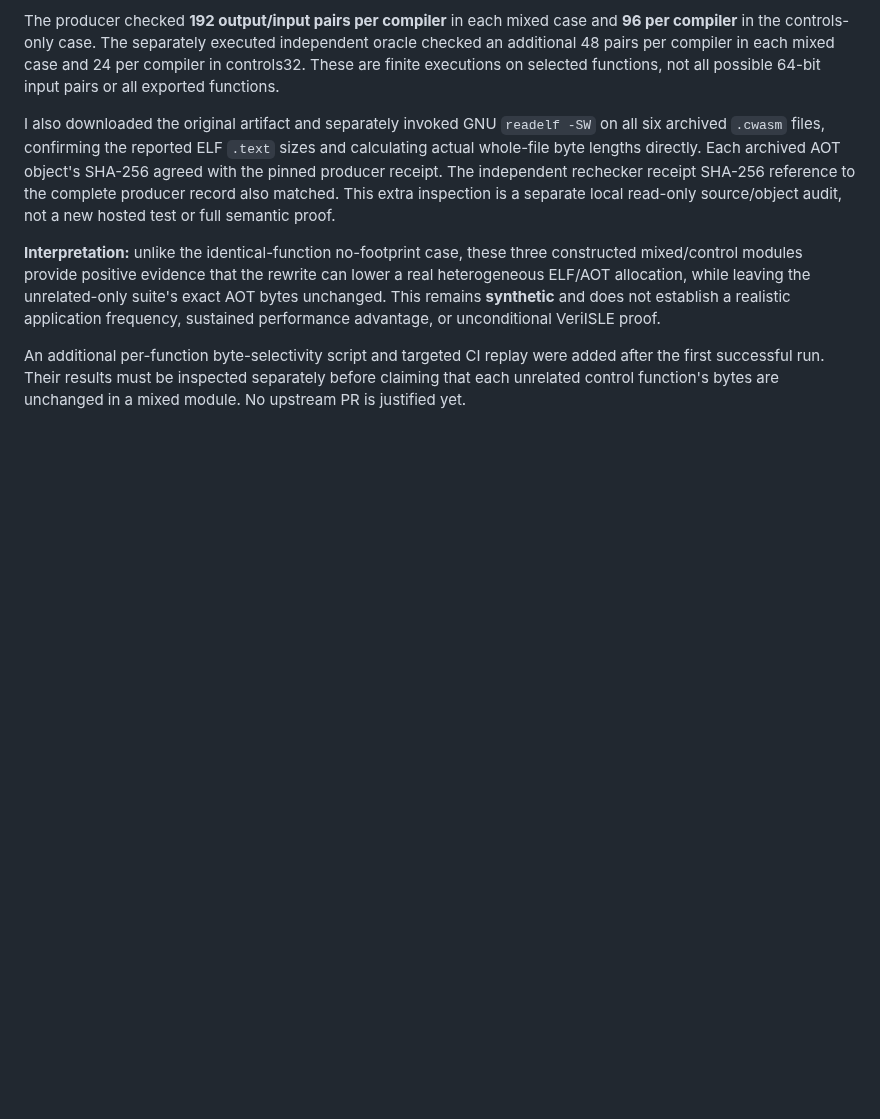
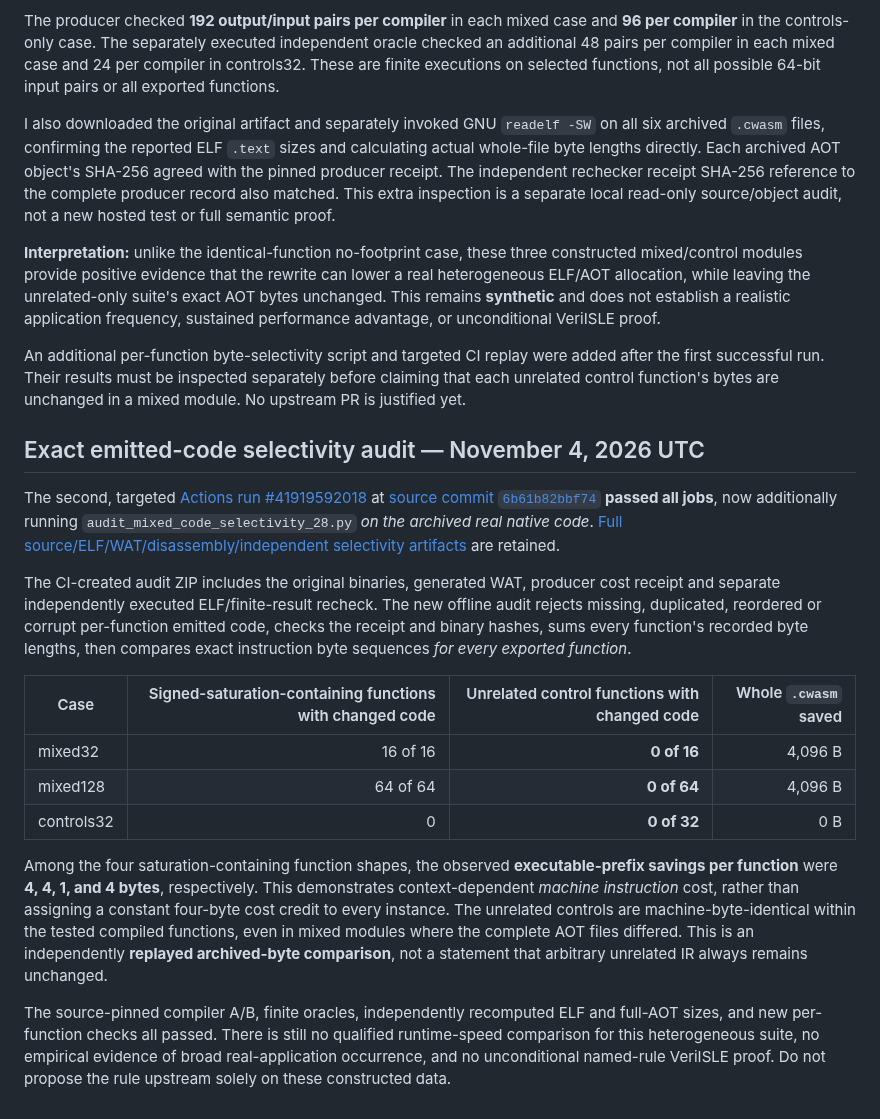
Before and after one commit to TheDarkLightX/ZenoFCIS, a Markdown page: experiments/cranelift-tier1/WASMTIME_MIXED_CONTEXTS_28.md, the part around the change. Drawn GitHub-style; blank space fills up the shorter version.

Commit message:
docs(tier1): record passed per-function selectivity and unchanged mixed-module controls

```diff
--- a/experiments/cranelift-tier1/WASMTIME_MIXED_CONTEXTS_28.md
+++ b/experiments/cranelift-tier1/WASMTIME_MIXED_CONTEXTS_28.md
@@ -139,3 +139,43 @@ An additional per-function byte-selectivity script and targeted CI replay
 were added after the first successful run. Their results must be inspected
 separately before claiming that each unrelated control function's bytes
 are unchanged in a mixed module. No upstream PR is justified yet.
+
+
+## Exact emitted-code selectivity audit — November 4, 2026 UTC
+
+The second, targeted [Actions run #41919592018](https://github.com/TheDarkLightX/ZenoFCIS/actions/runs/41919592018)
+at [source commit `6b61b82bbf74`](https://github.com/TheDarkLightX/ZenoFCIS/commit/6b61b82bbf74c4c0a4ec883916123468f925ebd7)
+**passed all jobs**, now additionally running
+`audit_mixed_code_selectivity_28.py` *on the archived real native code*.
+[Full source/ELF/WAT/disassembly/independent selectivity artifacts](https://github.com/TheDarkLightX/ZenoFCIS/actions/runs/41919592018/artifacts/13365943081)
+are retained.
+
+The CI-created audit ZIP includes the original binaries, generated WAT,
+producer cost receipt and separate independently executed ELF/finite-result
+recheck. The new offline audit rejects missing, duplicated, reordered or
+corrupt per-function emitted code, checks the receipt and binary hashes,
+sums every function's recorded byte lengths, then compares exact instruction
+byte sequences *for every exported function*.
+
+| Case | Signed-saturation-containing functions with changed code | Unrelated control functions with changed code | Whole `.cwasm` saved |
+|---|---:|---:|---:|
+| mixed32 | 16 of 16 | **0 of 16** | 4,096 B |
+| mixed128 | 64 of 64 | **0 of 64** | 4,096 B |
+| controls32 | 0 | **0 of 32** | 0 B |
+
+Among the four saturation-containing function shapes, the observed
+**executable-prefix savings per function** were **4, 4, 1, and 4 bytes**,
+respectively. This demonstrates context-dependent *machine instruction*
+cost, rather than assigning a constant four-byte cost credit to every
+instance. The unrelated controls are machine-byte-identical within the
+tested compiled functions, even in mixed modules where the complete
+AOT files differed. This is an independently **replayed archived-byte
+comparison**, not a statement that arbitrary unrelated IR always remains
+unchanged.
+
+The source-pinned compiler A/B, finite oracles, independently recomputed
+ELF and full-AOT sizes, and new per-function checks all passed. There is
+still no qualified runtime-speed comparison for this heterogeneous suite,
+no empirical evidence of broad real-application occurrence, and no
+unconditional named-rule VeriISLE proof. Do not propose the rule
+upstream solely on these constructed data.
```
